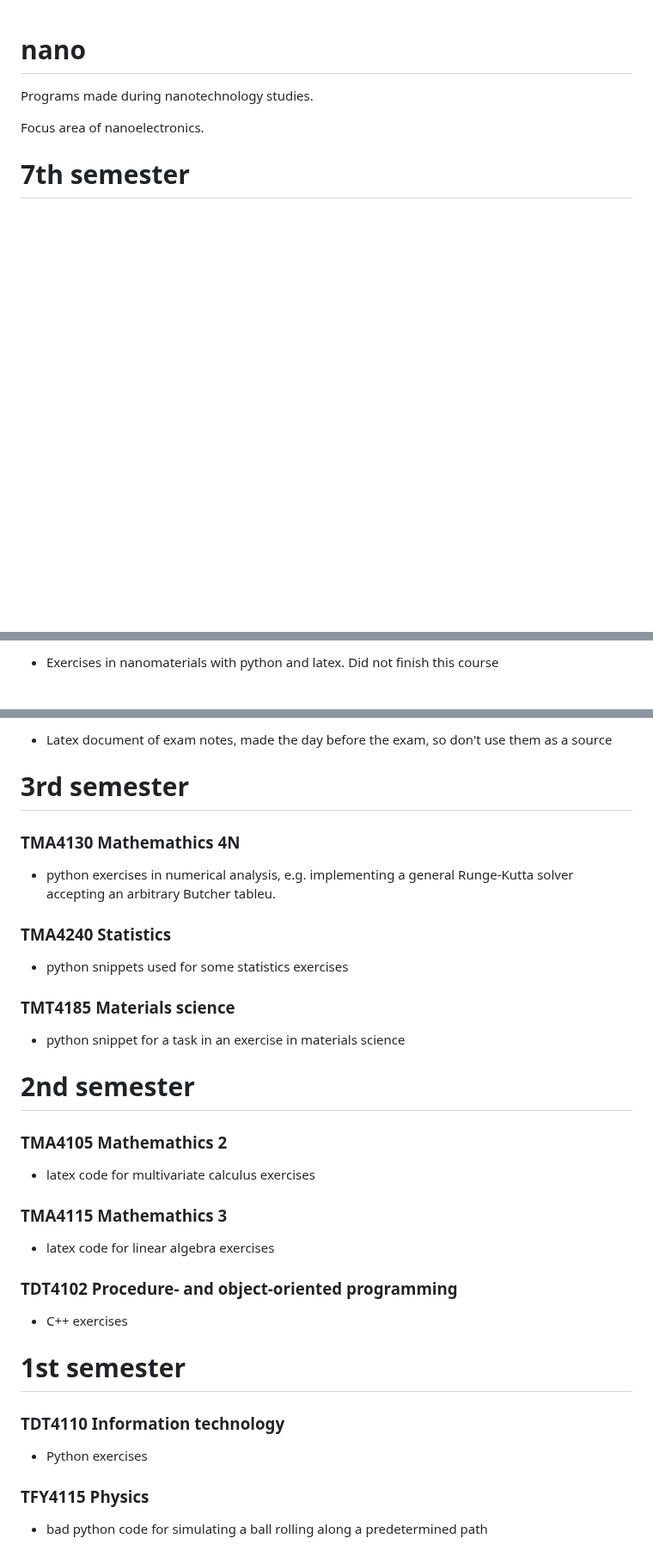
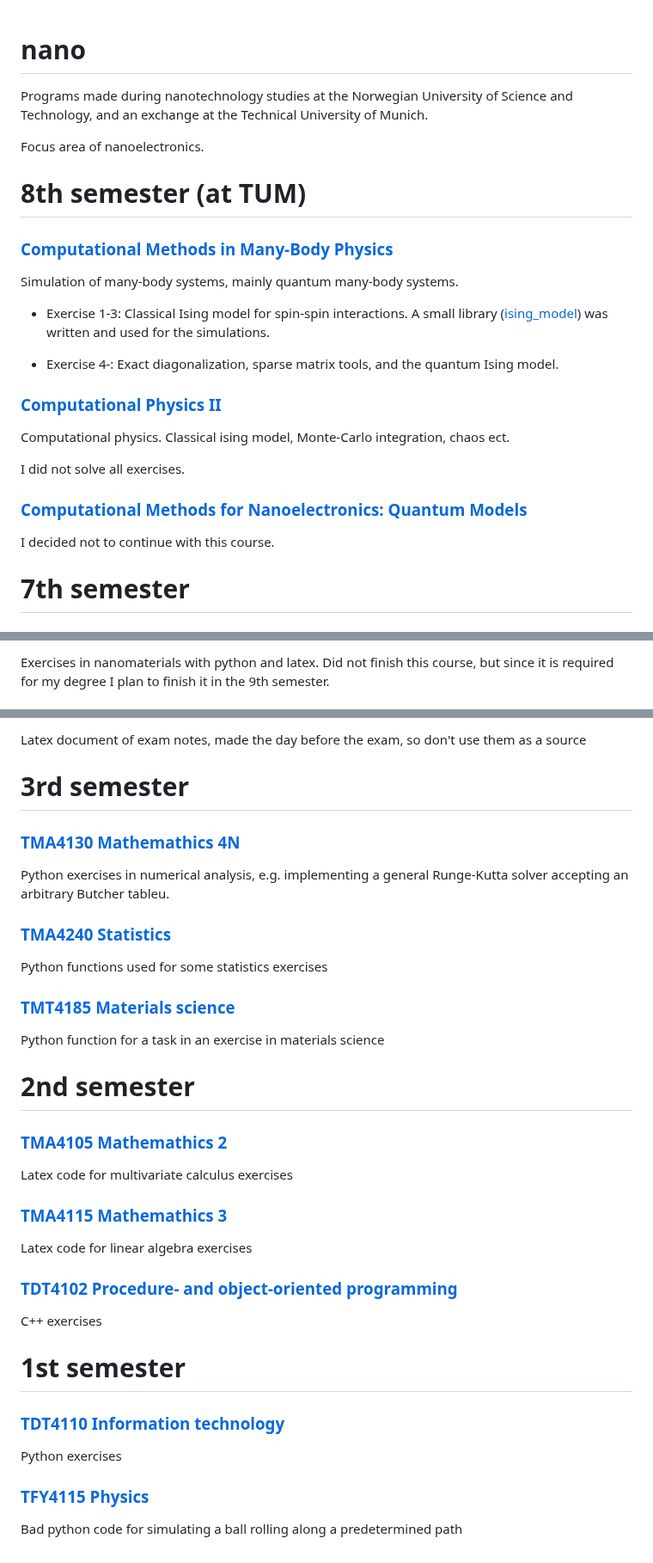
Before and after one commit to viljarjf/nano, a Markdown page: README.md, 3 parts joined by grey strips. Shown at 86% size. GitHub-like rendering; blank space fills up the shorter version.

```diff
--- a/README.md
+++ b/README.md
@@ -1,7 +1,26 @@
 # nano
-Programs made during nanotechnology studies.
+Programs made during nanotechnology studies at the Norwegian University of Science and Technology, and an exchange at the Technical University of Munich.
 
 Focus area of nanoelectronics.
+# 8th semester (at TUM)
+
+### [Computational Methods in Many-Body Physics](year_4/TUM_manybody_physics/)
+
+Simulation of many-body systems, mainly quantum many-body systems.
+
+- Exercise 1-3: Classical Ising model for spin-spin interactions. A small library ([ising_model](year_4/TUM_manybody_physics/ising_model/)) was written and used for the simulations.
+
+- Exercise 4-: Exact diagonalization, sparse matrix tools, and the quantum Ising model.
+
+### [Computational Physics II](year_4/TUM_computational_physics_2/)
+
+Computational physics. Classical ising model, Monte-Carlo integration, chaos ect.
+
+I did not solve all exercises.
+
+### [Computational Methods for Nanoelectronics: Quantum Models](year_4/TUM_quantum_nano_sim/)
+
+I decided not to continue with this course.
 
 # 7th semester
 
@@ -41,3 +62,3 @@ In the beginning, I spent way too much time writing the code abstractly. The mor
 
-- Exercises in nanomaterials with python and latex. Did not finish this course
+Exercises in nanomaterials with python and latex. Did not finish this course, but since it is required for my degree I plan to finish it in the 9th semester.
 
@@ -75,38 +96,40 @@ This is about the only time I've used inheritance with OOP, since I wanted to fo
 
-- Latex document of exam notes, made the day before the exam, so don't use them as a source
-
+Latex document of exam notes, made the day before the exam, so don't use them as a source
 
 # 3rd semester
-### TMA4130 Mathemathics 4N
 
-- python exercises in numerical analysis, e.g. implementing a general Runge-Kutta solver accepting an arbitrary Butcher tableu.
+### [TMA4130 Mathemathics 4N](year_2/TMA4130_4N/)
 
-### TMA4240 Statistics
+Python exercises in numerical analysis, e.g. implementing a general Runge-Kutta solver accepting an arbitrary Butcher tableu.
 
-- python snippets used for some statistics exercises
+### [TMA4240 Statistics](year_2/TMA4240_statistikk/)
 
-### TMT4185 Materials science
+Python functions used for some statistics exercises
 
-- python snippet for a task in an exercise in materials science
+### [TMT4185 Materials science](year_2/TMT4185_mattek/)
+
+Python function for a task in an exercise in materials science
 
 # 2nd semester
-### TMA4105 Mathemathics 2
 
-- latex code for multivariate calculus exercises
+### [TMA4105 Mathemathics 2](year_1/TMA4105_2/)
 
-### TMA4115 Mathemathics 3
+Latex code for multivariate calculus exercises
 
-- latex code for linear algebra exercises
+### [TMA4115 Mathemathics 3](year_1/TMA4115_3/)
 
-### TDT4102 Procedure- and object-oriented programming
+Latex code for linear algebra exercises
 
-- C++ exercises
+### [TDT4102 Procedure- and object-oriented programming](year_1/TDT4102_cpp/)
+
+C++ exercises
 
 # 1st semester
-### TDT4110 Information technology
 
-- Python exercises
+### [TDT4110 Information technology](year_1/TDT4110_itgk/)
 
-### TFY4115 Physics
+Python exercises
 
-- bad python code for simulating a ball rolling along a predetermined path
+### [TFY4115 Physics](year_1/TFY4115_fysikk/)
+
+Bad python code for simulating a ball rolling along a predetermined path
```
Also changed, not shown: other parts of README.md (+23 -21 lines).
